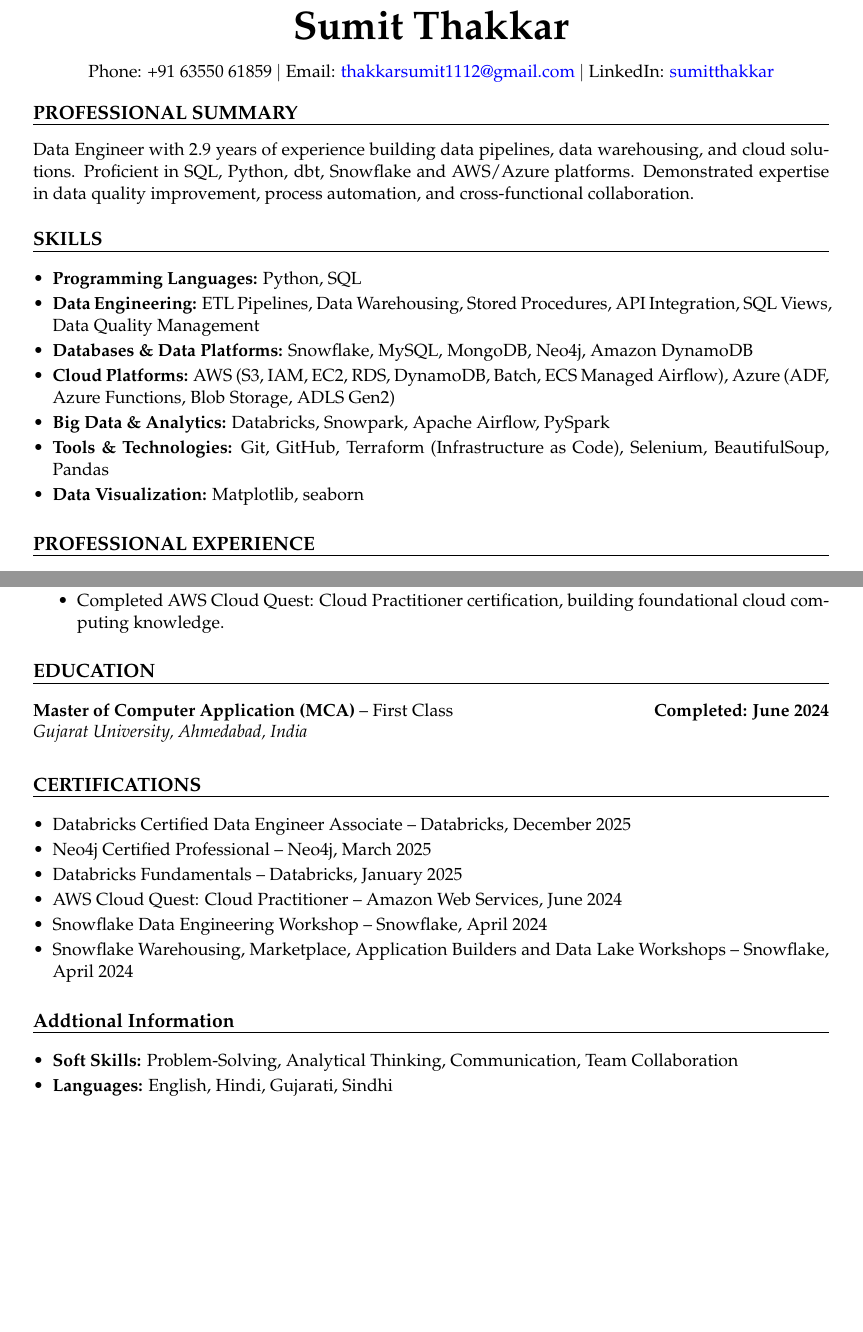
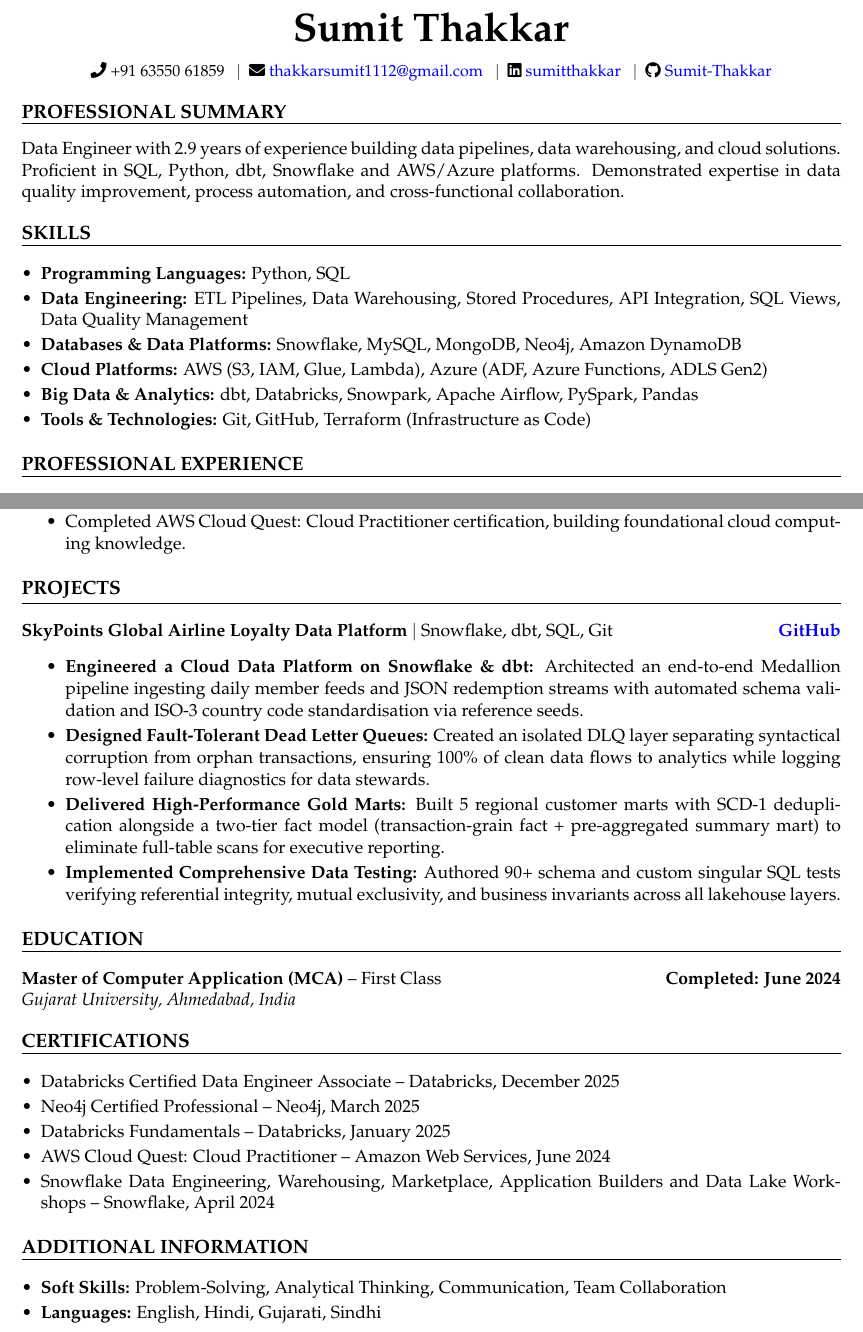
Before and after one commit to Sumit-Thakkar/resume, a LaTeX CV (sumit-resume.tex): two parts of pages 1 and 2 of 2, joined at a grey line, cut so that both start at the same text, the shorter picture padded with empty space. Compiled offline with pdfLaTeX.

Commit message:
Revise resume format and add projects section
Updated resume layout and content for clarity and aesthetics. Added new projects section and adjusted margins.

```diff
--- a/sumit-resume.tex
+++ b/sumit-resume.tex
@@ -5,13 +5,14 @@
 \usepackage{hyperref}
 \usepackage{enumitem}
 \usepackage{parskip}
+\usepackage{fontawesome5}
 
 % Set page margins
 \geometry{
-  top=0.7in,
-  bottom=0.7in,
-  left=0.7in,
-  right=0.7in
+  top=0.5in,
+  bottom=0.5in,
+  left=0.6in,
+  right=0.6in
 }
 
 % Hyperlink styling
@@ -30,10 +31,13 @@
 
 % Header
 \begin{center}
-  {\Huge \textbf{Sumit Thakkar}}\\[10pt]
-  Phone: +91 63550 61859 $|$
-  Email: \href{mailto:thakkarsumit1112@gmail.com}{thakkarsumit1112@gmail.com} $|$
-  LinkedIn: \href{https://www.linkedin.com/in/sumitthakkar}{sumitthakkar}
+  {\Huge \textbf{Sumit Thakkar}}\\[8pt]
+  {\small
+  \faPhone\ +91 63550 61859 \enspace$|$\enspace
+  \faEnvelope\ \href{mailto:thakkarsumit1112@gmail.com}{thakkarsumit1112@gmail.com} \enspace$|$\enspace
+  \faLinkedin\ \href{https://www.linkedin.com/in/sumitthakkar}{sumitthakkar} \enspace$|$\enspace
+  \faGithub\ \href{https://github.com/Sumit-Thakkar}{Sumit-Thakkar}
+  }
 \end{center}
 
 \vspace{0.2cm}
@@ -56,13 +60,12 @@
   \item \textbf{Programming Languages:} Python, SQL
   \item \textbf{Data Engineering:} ETL Pipelines, Data Warehousing, Stored Procedures, API Integration, SQL Views, Data Quality Management
   \item \textbf{Databases \& Data Platforms:} Snowflake, MySQL, MongoDB, Neo4j, Amazon DynamoDB
-  \item \textbf{Cloud Platforms:} AWS (S3, IAM, EC2, RDS, DynamoDB, Batch, ECS Managed Airflow), Azure (ADF, Azure Functions, Blob Storage, ADLS Gen2)
-  \item \textbf{Big Data \& Analytics:} Databricks, Snowpark, Apache Airflow, PySpark
-  \item \textbf{Tools \& Technologies:} Git, GitHub, Terraform (Infrastructure as Code), Selenium, BeautifulSoup, Pandas
-  \item \textbf{Data Visualization:} Matplotlib, seaborn
+  \item \textbf{Cloud Platforms:} AWS (S3, IAM, Glue, Lambda), Azure (ADF, Azure Functions, ADLS Gen2)
+  \item \textbf{Big Data \& Analytics:} dbt, Databricks, Snowpark, Apache Airflow, PySpark, Pandas
+  \item \textbf{Tools \& Technologies:} Git, GitHub, Terraform (Infrastructure as Code)
 \end{itemize}
 
-\vspace{0.3cm}
+\vspace{0.2cm}
 
 % Experience
 \noindent\textbf{\large PROFESSIONAL EXPERIENCE}
@@ -109,7 +112,23 @@
   \item Completed AWS Cloud Quest: Cloud Practitioner certification, building foundational cloud computing knowledge.
 \end{itemize}
 
-\vspace{0.3cm}
+\vspace{0.2cm}
+
+% Projects
+\noindent\textbf{\large PROJECTS}
+\vspace{0.1cm}
+\hrule
+\vspace{0.2cm}
+
+\noindent\textbf{SkyPoints Global Airline Loyalty Data Platform} $|$ Snowflake, dbt, SQL, Git \hfill \href{https://github.com/Sumit-Thakkar/skypoints-loyalty-platform}{\textbf{GitHub}}
+\begin{itemize}
+  \item \textbf{Engineered a Cloud Data Platform on Snowflake \& dbt:} Architected an end-to-end Medallion pipeline ingesting daily member feeds and JSON redemption streams with automated schema validation and ISO-3 country code standardisation via reference seeds.
+  \item \textbf{Designed Fault-Tolerant Dead Letter Queues:} Created an isolated DLQ layer separating syntactical corruption from orphan transactions, ensuring 100\% of clean data flows to analytics while logging row-level failure diagnostics for data stewards.
+  \item \textbf{Delivered High-Performance Gold Marts:} Built 5 regional customer marts with SCD-1 deduplication alongside a two-tier fact model (transaction-grain fact + pre-aggregated summary mart) to eliminate full-table scans for executive reporting.
+  \item \textbf{Implemented Comprehensive Data Testing:} Authored 90+ schema and custom singular SQL tests verifying referential integrity, mutual exclusivity, and business invariants across all lakehouse layers.
+\end{itemize}
+
+\vspace{0.2cm}
 
 % Education
 \noindent\textbf{\large EDUCATION}
@@ -137,14 +155,13 @@
   \item Neo4j Certified Professional – Neo4j, March 2025
   \item Databricks Fundamentals – Databricks, January 2025
   \item AWS Cloud Quest: Cloud Practitioner – Amazon Web Services, June 2024
-  \item Snowflake Data Engineering Workshop – Snowflake, April 2024
-  \item Snowflake Warehousing, Marketplace, Application Builders and Data Lake Workshops – Snowflake, April 2024
+  \item Snowflake Data Engineering, Warehousing, Marketplace, Application Builders and Data Lake Workshops – Snowflake, April 2024
 \end{itemize}
 
-\vspace{0.3cm}
+\vspace{0.2cm}
 
-% Addtional Information
-\noindent\textbf{\large Addtional Information}
+% Additional Information
+\noindent\textbf{\large ADDITIONAL INFORMATION}
 \vspace{0.1cm}
 \hrule
 \vspace{0.15cm}
```
Also changed, not shown: sumit-resume.tex (5 more changed lines).
